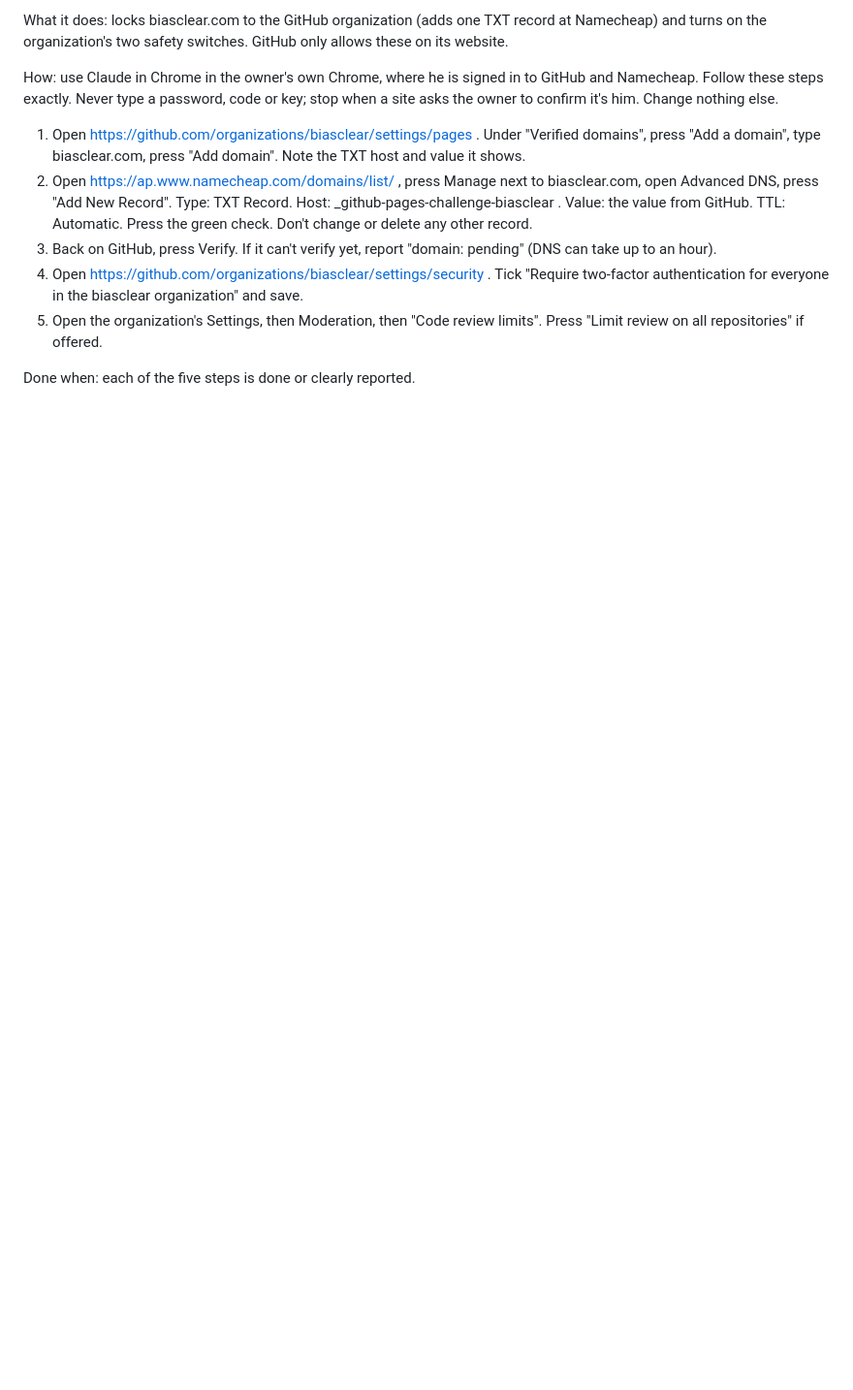
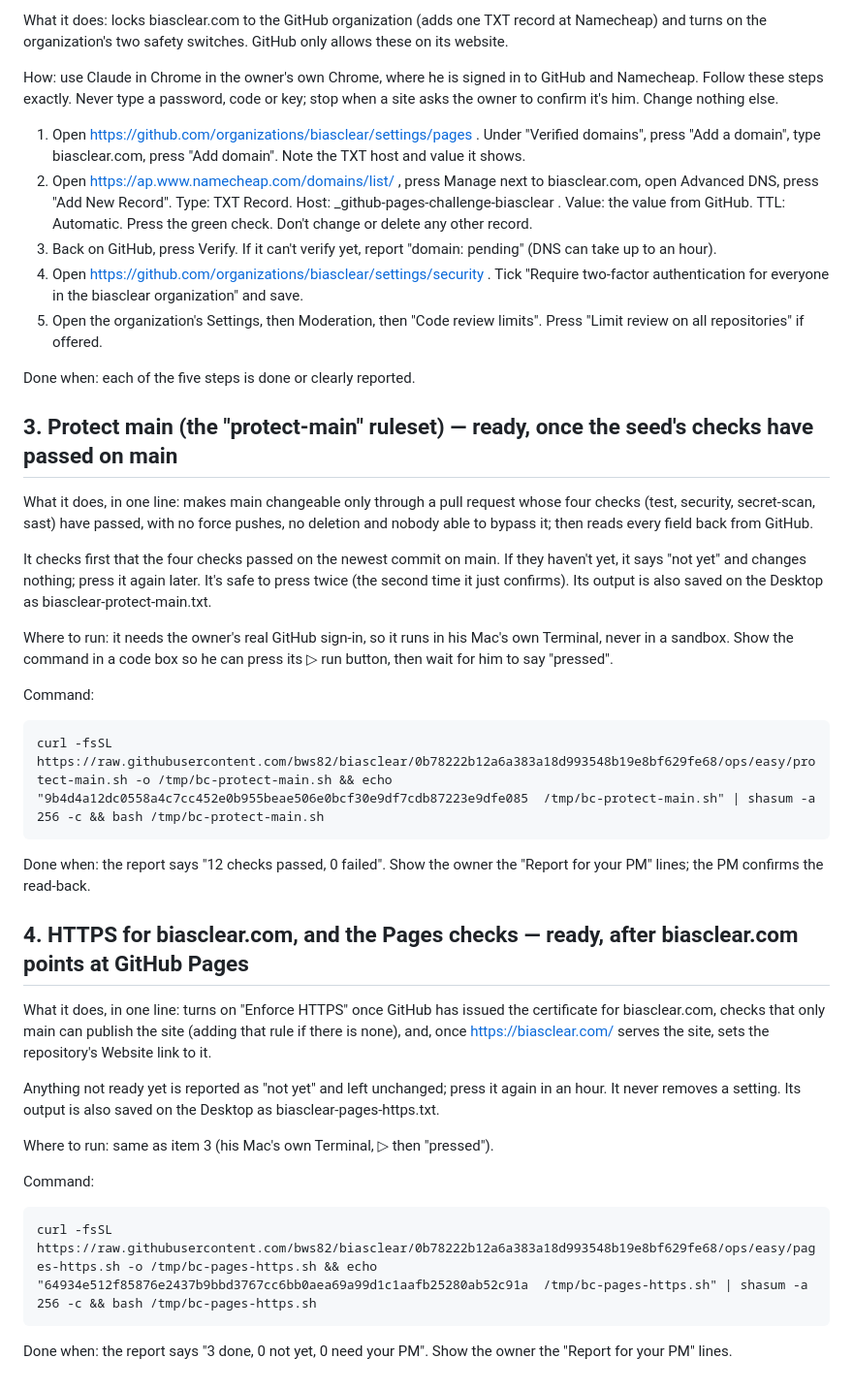
Before and after one commit to bws82/biasclear, a Markdown page: ops/easy/QUEUE.md, the part around the change. Shown at 97% size. GitHub-like rendering; blank space fills up the shorter version.

Commit message:
ops: queue items 3 (protect-main) and 4 (HTTPS and Pages checks)
Co-Authored-By: Claude Opus 5.5 <noreply@anthropic.com>
Claude-Session: https://claude.ai/code/session_01Fy4TaEjEhBEtL3VktBVdzi

````diff
--- a/ops/easy/QUEUE.md
+++ b/ops/easy/QUEUE.md
@@ -66,3 +66,35 @@ How: use Claude in Chrome in the owner's own Chrome, where he is signed in to Gi
 5. Open the organization's Settings, then Moderation, then "Code review limits". Press "Limit review on all repositories" if offered.
 
 Done when: each of the five steps is done or clearly reported.
+
+## 3. Protect main (the "protect-main" ruleset) — ready, once the seed's checks have passed on main
+
+What it does, in one line: makes main changeable only through a pull request whose four checks (test, security, secret-scan, sast) have passed, with no force pushes, no deletion and nobody able to bypass it; then reads every field back from GitHub.
+
+It checks first that the four checks passed on the newest commit on main. If they haven't yet, it says "not yet" and changes nothing; press it again later. It's safe to press twice (the second time it just confirms). Its output is also saved on the Desktop as biasclear-protect-main.txt.
+
+Where to run: it needs the owner's real GitHub sign-in, so it runs in his Mac's own Terminal, never in a sandbox. Show the command in a code box so he can press its ▷ run button, then wait for him to say "pressed".
+
+Command:
+
+```
+curl -fsSL https://raw.githubusercontent.com/bws82/biasclear/0b78222b12a6a383a18d993548b19e8bf629fe68/ops/easy/protect-main.sh -o /tmp/bc-protect-main.sh && echo "9b4d4a12dc0558a4c7cc452e0b955beae506e0bcf30e9df7cdb87223e9dfe085  /tmp/bc-protect-main.sh" | shasum -a 256 -c && bash /tmp/bc-protect-main.sh
+```
+
+Done when: the report says "12 checks passed, 0 failed". Show the owner the "Report for your PM" lines; the PM confirms the read-back.
+
+## 4. HTTPS for biasclear.com, and the Pages checks — ready, after biasclear.com points at GitHub Pages
+
+What it does, in one line: turns on "Enforce HTTPS" once GitHub has issued the certificate for biasclear.com, checks that only main can publish the site (adding that rule if there is none), and, once https://biasclear.com/ serves the site, sets the repository's Website link to it.
+
+Anything not ready yet is reported as "not yet" and left unchanged; press it again in an hour. It never removes a setting. Its output is also saved on the Desktop as biasclear-pages-https.txt.
+
+Where to run: same as item 3 (his Mac's own Terminal, ▷ then "pressed").
+
+Command:
+
+```
+curl -fsSL https://raw.githubusercontent.com/bws82/biasclear/0b78222b12a6a383a18d993548b19e8bf629fe68/ops/easy/pages-https.sh -o /tmp/bc-pages-https.sh && echo "64934e512f85876e2437b9bbd3767cc6bb0aea69a99d1c1aafb25280ab52c91a  /tmp/bc-pages-https.sh" | shasum -a 256 -c && bash /tmp/bc-pages-https.sh
+```
+
+Done when: the report says "3 done, 0 not yet, 0 need your PM". Show the owner the "Report for your PM" lines.
````
